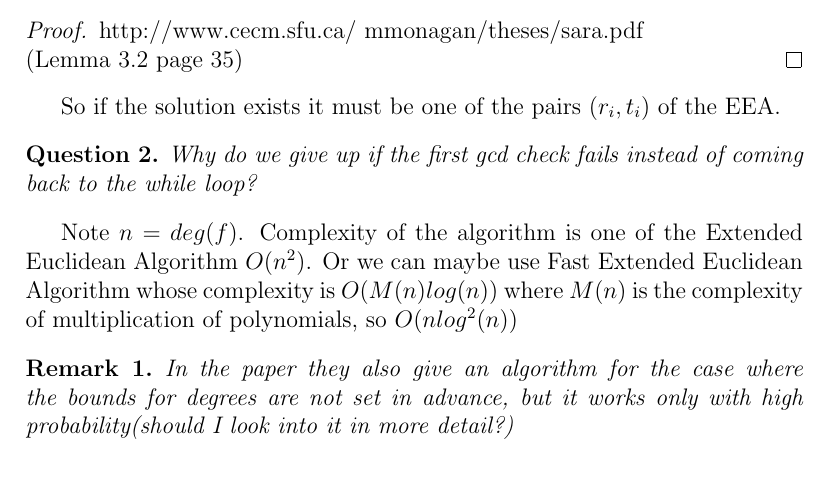
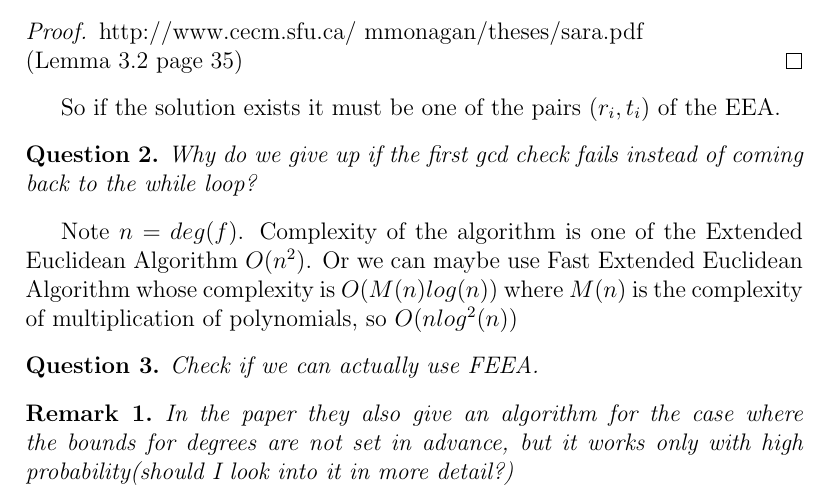
Before and after one commit to olapiha/bounded_distance_decoding, a LaTeX document (main.tex): part of page 2 of 4, cut so that both start at the same text. Compiled offline with pdfLaTeX.

Commit message:
more questions

```diff
--- a/main.tex
+++ b/main.tex
@@ -67,6 +67,9 @@ Why do we give up if the first gcd check fails instead of coming back to the whi
 \end{question}
 Note $n = deg(f)$.
 Complexity of the algorithm is one of the Extended Euclidean Algorithm $O(n^2)$. Or we can maybe use Fast Extended Euclidean Algorithm whose complexity is $O(M(n)log(n))$ where $M(n)$ is the complexity of multiplication of polynomials, so $O(nlog^2(n))$
+\begin{question}
+Check if we can actually use FEEA.
+\end{question}
 \begin{remark}
 In the paper they also give an algorithm for the case where the bounds for degrees are not set in advance, but it works only with high probability(should I look into it in more detail?)
 \end{remark}
```
